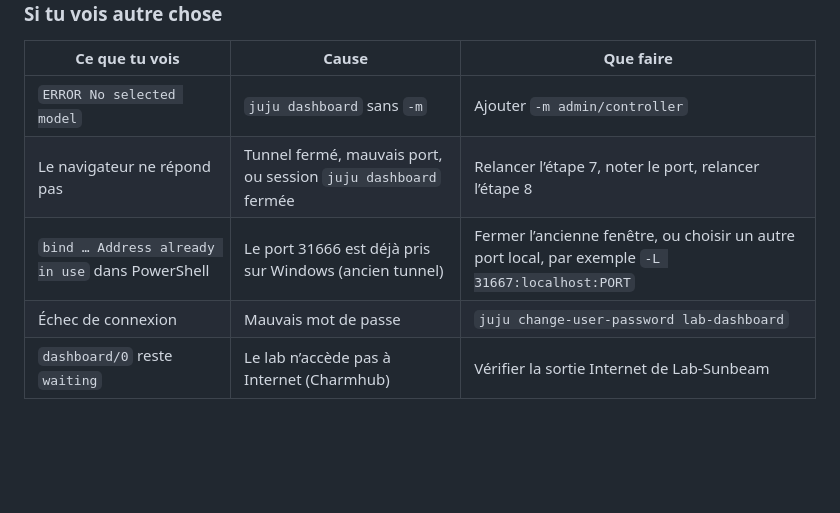
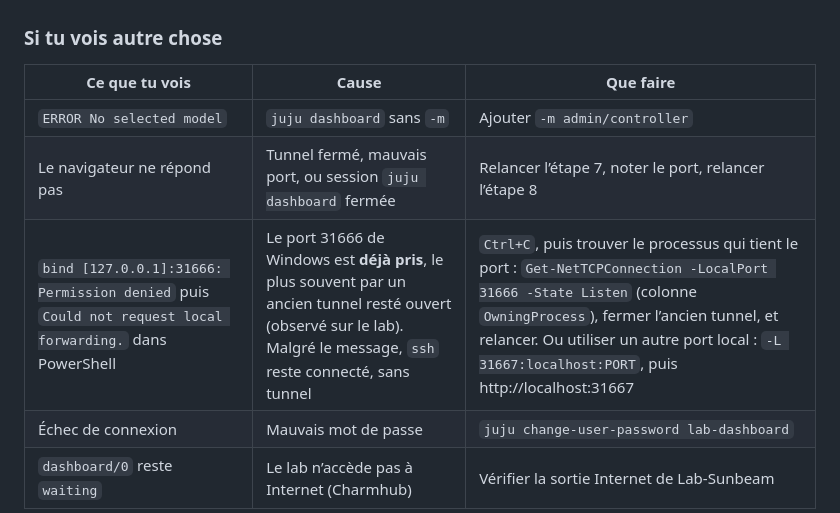
Before and after one commit to mohamedutopios/openstack-sunbeam, a Markdown page: 4-juju-cli/DEMOS-PANNES.md, the part around the change. Rendered like a GitHub page; blank space fills up the shorter version.

Commit message:
Démos Juju : message réel quand le port du tunnel est déjà pris
Sous Windows, un port local occupé donne « bind … Permission denied »
puis « Could not request local forwarding », et non « Address already
in use ». Indique comment trouver le processus qui tient le port.

Co-Authored-By: Claude Opus 5.5 <noreply@anthropic.com>

```diff
--- a/4-juju-cli/DEMOS-PANNES.md
+++ b/4-juju-cli/DEMOS-PANNES.md
@@ -928,7 +928,7 @@ Dans le navigateur de Windows : **http://localhost:31666**
 |---|---|---|
 | `ERROR No selected model` | `juju dashboard` sans `-m` | Ajouter `-m admin/controller` |
 | Le navigateur ne répond pas | Tunnel fermé, mauvais port, ou session `juju dashboard` fermée | Relancer l’étape 7, noter le port, relancer l’étape 8 |
-| `bind … Address already in use` dans PowerShell | Le port 31666 est déjà pris sur Windows (ancien tunnel) | Fermer l’ancienne fenêtre, ou choisir un autre port local, par exemple `-L 31667:localhost:PORT` |
+| `bind [127.0.0.1]:31666: Permission denied` puis `Could not request local forwarding.` dans PowerShell | Le port 31666 de Windows est **déjà pris**, le plus souvent par un ancien tunnel resté ouvert (observé sur le lab). Malgré le message, `ssh` reste connecté, sans tunnel | `Ctrl+C`, puis trouver le processus qui tient le port : `Get-NetTCPConnection -LocalPort 31666 -State Listen` (colonne `OwningProcess`), fermer l’ancien tunnel, et relancer. Ou utiliser un autre port local : `-L 31667:localhost:PORT`, puis http://localhost:31667 |
 | Échec de connexion | Mauvais mot de passe | `juju change-user-password lab-dashboard` |
 | `dashboard/0` reste `waiting` | Le lab n’accède pas à Internet (Charmhub) | Vérifier la sortie Internet de Lab-Sunbeam |
 
```
